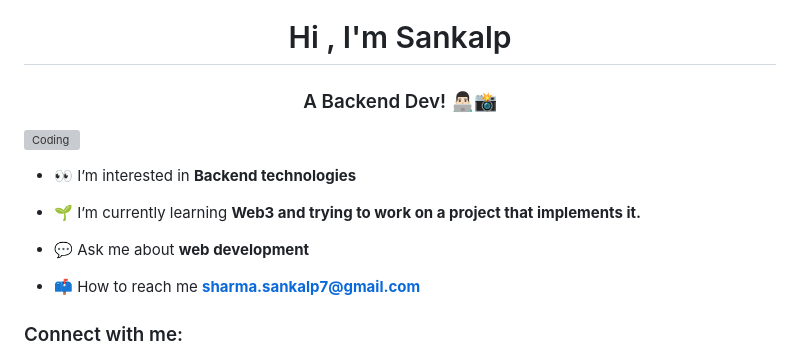
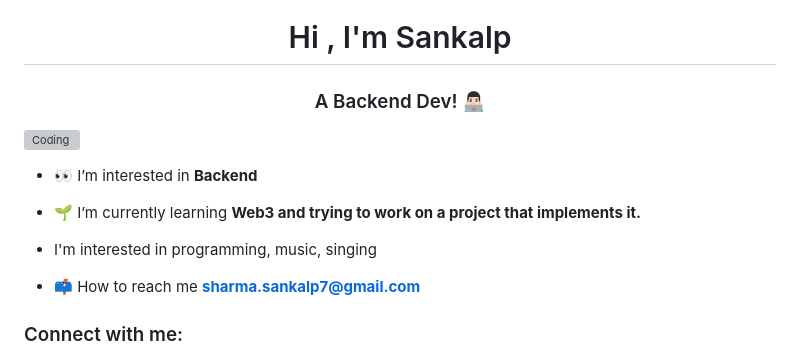
Before and after one commit to SankalpSharma7/SankalpSharma7, a Markdown page: README.md, the part around the change printed below. Rendered like a GitHub page; grey boxes are pictures that could not be loaded.

```diff
--- a/README.md
+++ b/README.md
@@ -1,16 +1,16 @@
 <h1 align="center">Hi , I'm Sankalp</h1>
-<h3 align="center">A Backend Dev! 👨🏻‍💻📸</h3>
+<h3 align="center">A Backend Dev! 👨🏻‍💻</h3>
 
 <img align="right" alt="Coding" width="50%" src="https://cdn.dribbble.com/users/2571505/screenshots/14197653/media/324034b1707825a543f520a98d30fdf2.gif">
 
 
 
 
-- 👀 I’m interested in **Backend technologies**
+- 👀 I’m interested in **Backend**
 
 - 🌱 I’m currently learning **Web3 and trying to work on a project that implements it.**
 
-- 💬 Ask me about **web development**
+- I'm interested in programming, music, singing
 
 - 📫 How to reach me **sharma.sankalp7@gmail.com**
 
```
Also changed, not shown: other parts of README.md (+5 -10 lines).
